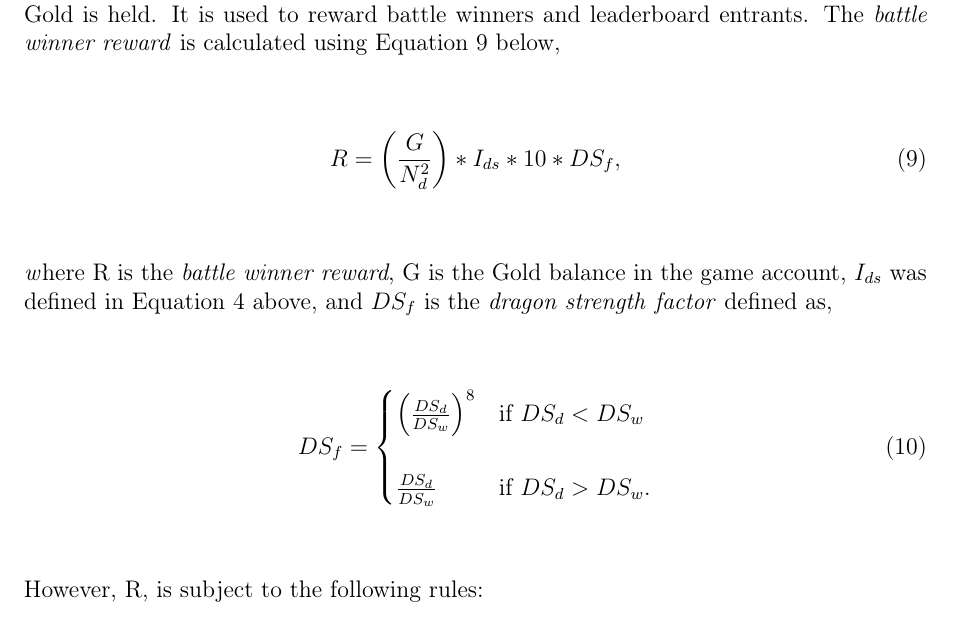
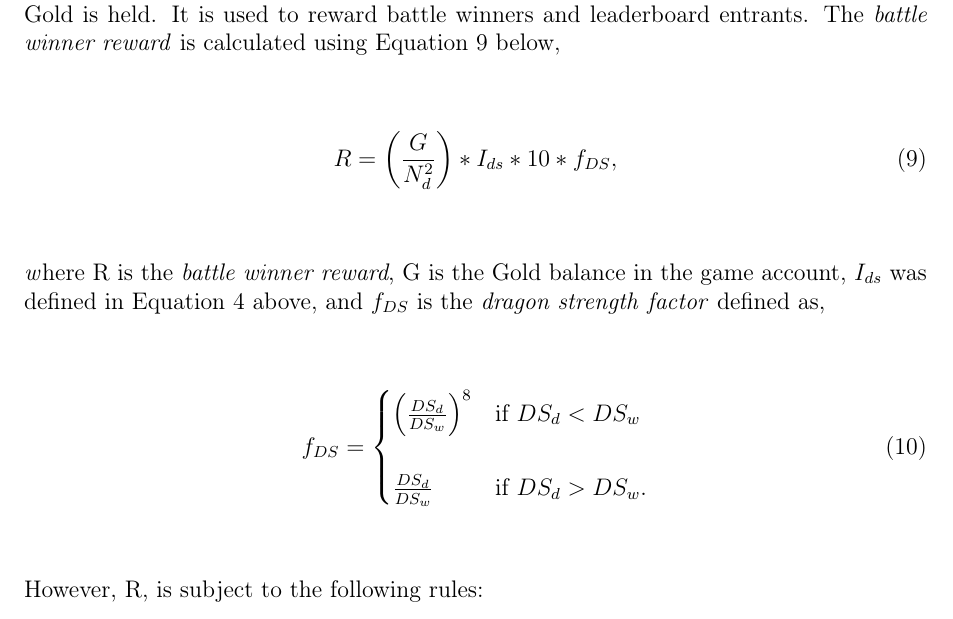
Before and after one commit to dragonereum/dragonereum-wp, a LaTeX document (dragonereum-whitepaper.tex): part of page 37 of 58, cut so that both start at the same text. Compiled offline with pdfLaTeX.

Commit message:
Factor of DS corrected

```diff
--- a/dragonereum-whitepaper.tex
+++ b/dragonereum-whitepaper.tex
@@ -1844,17 +1844,17 @@ As\ it was discussed in  Section \ref{Introduction to Dragonereum}  the game has
 
 \begin{center}
   \begin{equation}\label{Eq:R}
-    R=\left(\frac{G}{N_d^2}\right)*I_{ds}*10*DS_f,
+    R=\left(\frac{G}{N_d^2}\right)*I_{ds}*10*f_{DS},
   \end{equation}
 \end{center}
 
 \vspace{\baselineskip}
-\textit{w}here R is the \textit{battle winner reward}, G is the Gold balance in the game account, $I_{ds}$ was defined in Equation \ref{Eq:I_{ds}} above, and $DS_f$ is the \textit{dragon strength} \textit{factor} defined as,\par
+\textit{w}here R is the \textit{battle winner reward}, G is the Gold balance in the game account, $I_{ds}$ was defined in Equation \ref{Eq:I_{ds}} above, and $f_{DS}$ is the \textit{dragon strength} \textit{factor} defined as,\par
 
 
 \begin{center}
   \begin{equation}
-   DS_f=\begin{cases}
+   f_{DS}=\begin{cases}
      \left(\frac{DS_{d}}{DS_{w}}\right)^8 & \mbox{if }  DS_{d} < DS_{w}\\
      \\
      \frac{DS_{d}}{DS_{w}} & \mbox{if } DS_{d}>DS_{w}.\\
```
